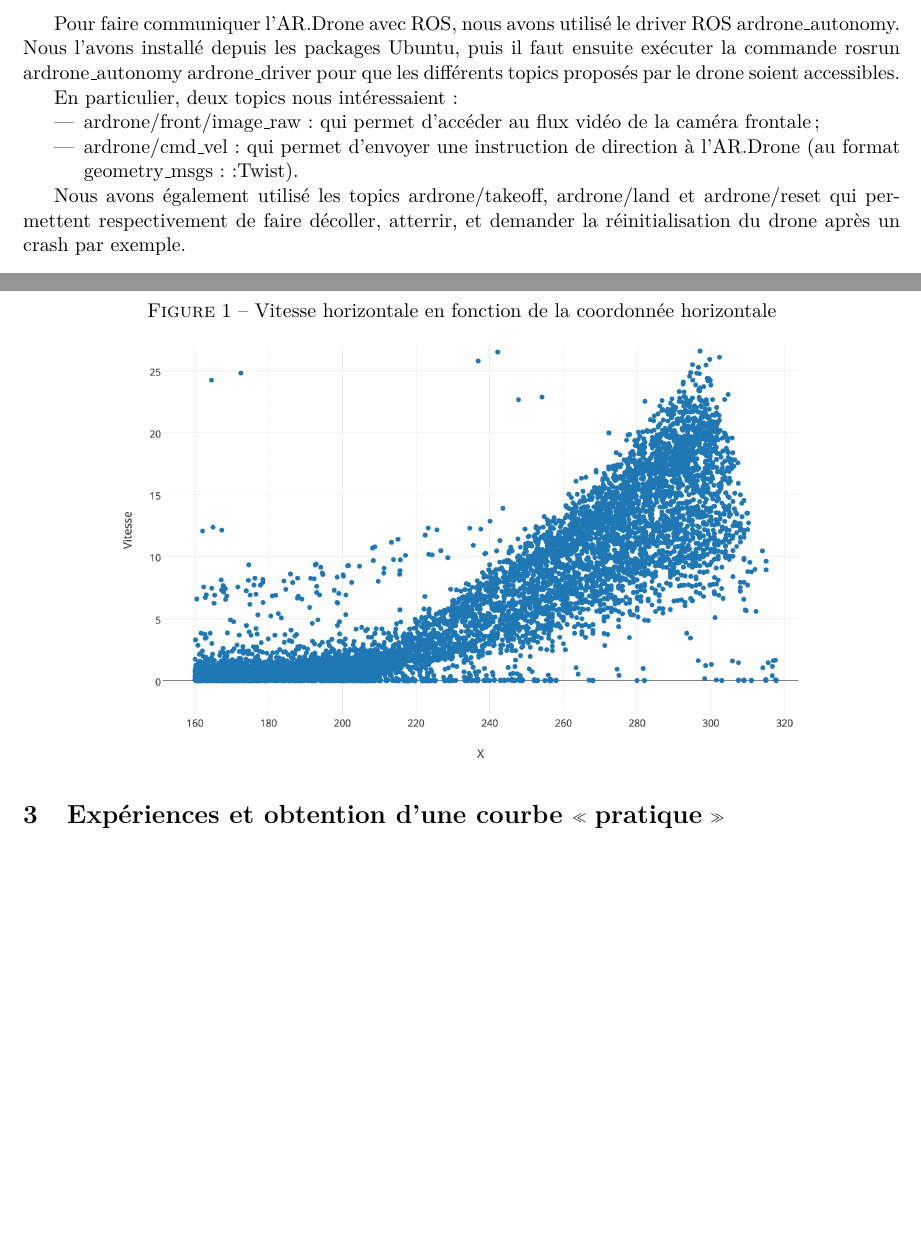
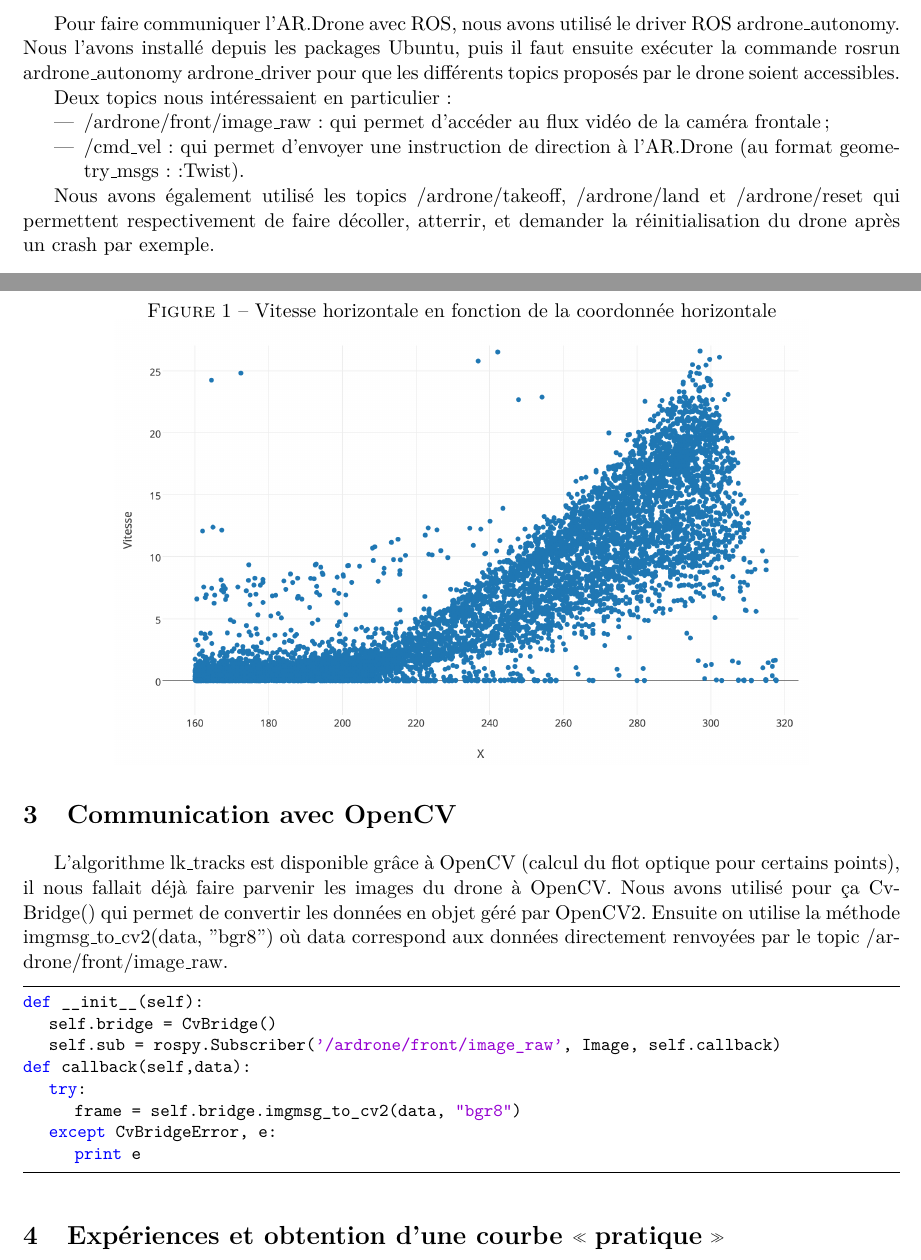
Before and after one commit to NTag/ModalRobots, a LaTeX document (rapport/rapport.tex): two parts of pages 2 and 3 of 5 before the commit and two parts of pages 2 and 3 of 7 after it, joined at a grey line, cut so that both start at the same text, the shorter picture padded with empty space. The pictures show the PDF file rapport/rapport.pdf that the author committed with the source.

Commit message:
Add new part and code

```diff
--- a/rapport/rapport.tex
+++ b/rapport/rapport.tex
@@ -38,11 +61,11 @@ Pour faire communiquer l'AR.Drone avec ROS, nous avons utilisé le driver ROS ar
 
 Deux topics nous intéressaient en particulier :
 \begin{itemize}
-	\item ardrone/front/image\_raw : qui permet d'accéder au flux vidéo de la caméra frontale ;
-	\item ardrone/cmd\_vel : qui permet d'envoyer une instruction de direction à l'AR.Drone (au format geometry\_msgs::Twist).
+	\item /ardrone/front/image\_raw : qui permet d'accéder au flux vidéo de la caméra frontale ;
+	\item /cmd\_vel : qui permet d'envoyer une instruction de direction à l'AR.Drone (au format geometry\_msgs::Twist).
 \end{itemize}
 
-Nous avons également utilisé les topics ardrone/takeoff, ardrone/land et ardrone/reset qui permettent respectivement de faire décoller, atterrir, et demander la réinitialisation du drone après un crash par exemple.
+Nous avons également utilisé les topics /ardrone/takeoff, /ardrone/land et /ardrone/reset qui permettent respectivement de faire décoller, atterrir, et demander la réinitialisation du drone après un crash par exemple.
 
 \section{Stratégie}
 L'AR.Drone disposant de peu de capteurs (pas de GPS, pas de caméra de profondeur) le seul que nous pouvions utiliser pour réaliser ce projet est la caméra frontale. C'est uniquement à partir de cet unique flux vidéo que nous avons essayé de faire suivre les murs au drone.
@@ -51,6 +74,19 @@ L'objectif étant de déplacer le drone, c'est le mouvement ici qui nous intére
 
 Ensuite l'observation importante est que lorsque le robot vole et avance en longeant un mur à sa droite (en regardant devant lui) alors les points de l'image les plus à droite ont une vitesse horizontale plus élevée que les points qui sont plus vers le centre de l'image. Et lorsque le drone avance à vitesse constante, le profil des vitesses horizontales doit probablement rester constant : les points à droite auront toujours la même vitesse, et ceux plus vers le centre également. Nous avons donc essayé de trouver ce profil des vitesses lorsque le drone longe un mur à une certaine vitesse, et ensuite en comparant la vitesse des points avec le profil théorique, nous allons essayer de corriger la trajectoire du robot.
 
+\section{Communication avec OpenCV}
+L'algorithme lk\_tracks est disponible grâce à OpenCV (calcul du flot optique pour certains points), il nous fallait déjà faire parvenir les images du drone à OpenCV. Nous avons utilisé pour ça CvBridge() qui permet de convertir les données en objet géré par OpenCV2. Ensuite on utilise la méthode imgmsg\_to\_cv2(data, "bgr8") où data correspond aux données directement renvoyées par le topic /ardrone/front/image\_raw.
+
+\begin{lstlisting}
+def __init__(self):
+	self.bridge = CvBridge()
+	self.sub = rospy.Subscriber('/ardrone/front/image_raw', Image, self.callback)
+def callback(self,data):
+	try:
+		frame = self.bridge.imgmsg_to_cv2(data, "bgr8")
+	except CvBridgeError, e:
+		print e
+\end{lstlisting}
 
 \section{Expériences et obtention d'une courbe \og{}pratique\fg{}}
 Nous avons donc posé l'AR.Drone sur un TurtleBot que nous avons fait progressé en ligne droite le long d'un mur. Puis nous avons enregistré toutes les vitesses des points détectés par la caméra du drone. Afin d'avoir un maximum d'informations, nous avons ajouté des coins nous même sur le mur. Nous avons répété l'expérience une dizaine de fois, ce qui nous a permis d'obtenir les vitesses d'environ \num{25000} points.
```
Also changed, not shown: rapport/rapport.pdf, rapport/rapport.tex (27 more changed lines), 4 other files.
